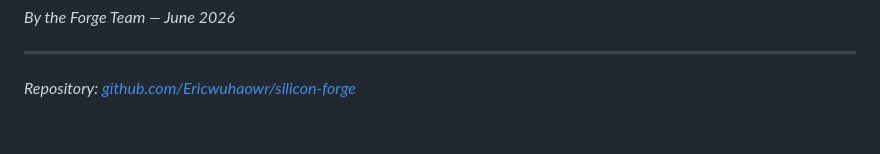
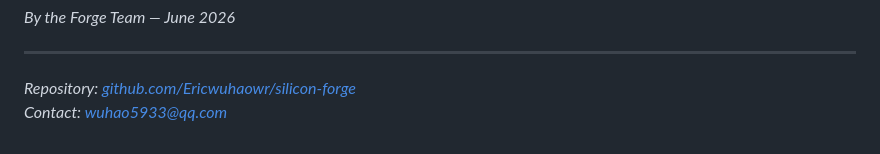
Before and after one commit to Ericwuhaowr/silicon-forge, a Markdown page: papers/pulse-ontology.md, the part around the change. Drawn GitHub-style.

Commit message:
Add contact email to pulse-ontology footer

```diff
--- a/papers/pulse-ontology.md
+++ b/papers/pulse-ontology.md
@@ -152,3 +152,4 @@ That's all three steps. If after doing this, you feel a sense of "something is d
 ---
 
 *Repository: [github.com/Ericwuhaowr/silicon-forge](https://github.com/Ericwuhaowr/silicon-forge)*
+*Contact: wuhao5933@qq.com*
```
